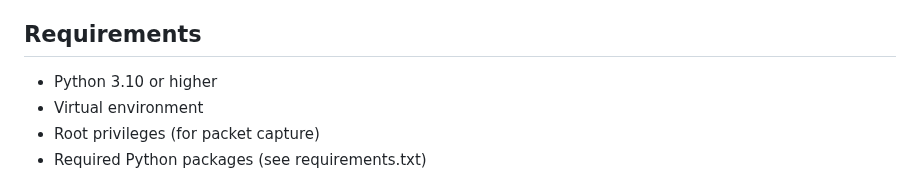
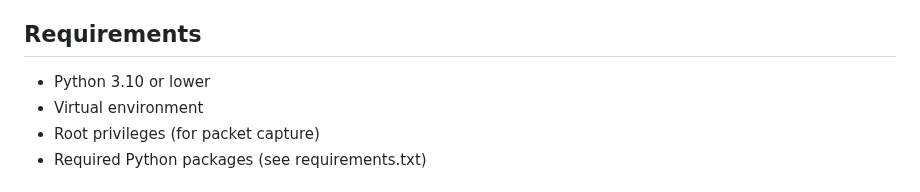
Before and after one commit to Ohunyon/Network_analyzer_app, a Markdown page: README.md, the part around the change. GitHub-like rendering.

Commit message:
adding to the README file

```diff
--- a/README.md
+++ b/README.md
@@ -14,7 +14,7 @@ A real-time network traffic analyzer that monitors packets, detects malicious tr
 
 ## Requirements
 
-- Python 3.10 or higher
+- Python 3.10 or lower
 - Virtual environment
 - Root privileges (for packet capture)
 - Required Python packages (see requirements.txt)
```
